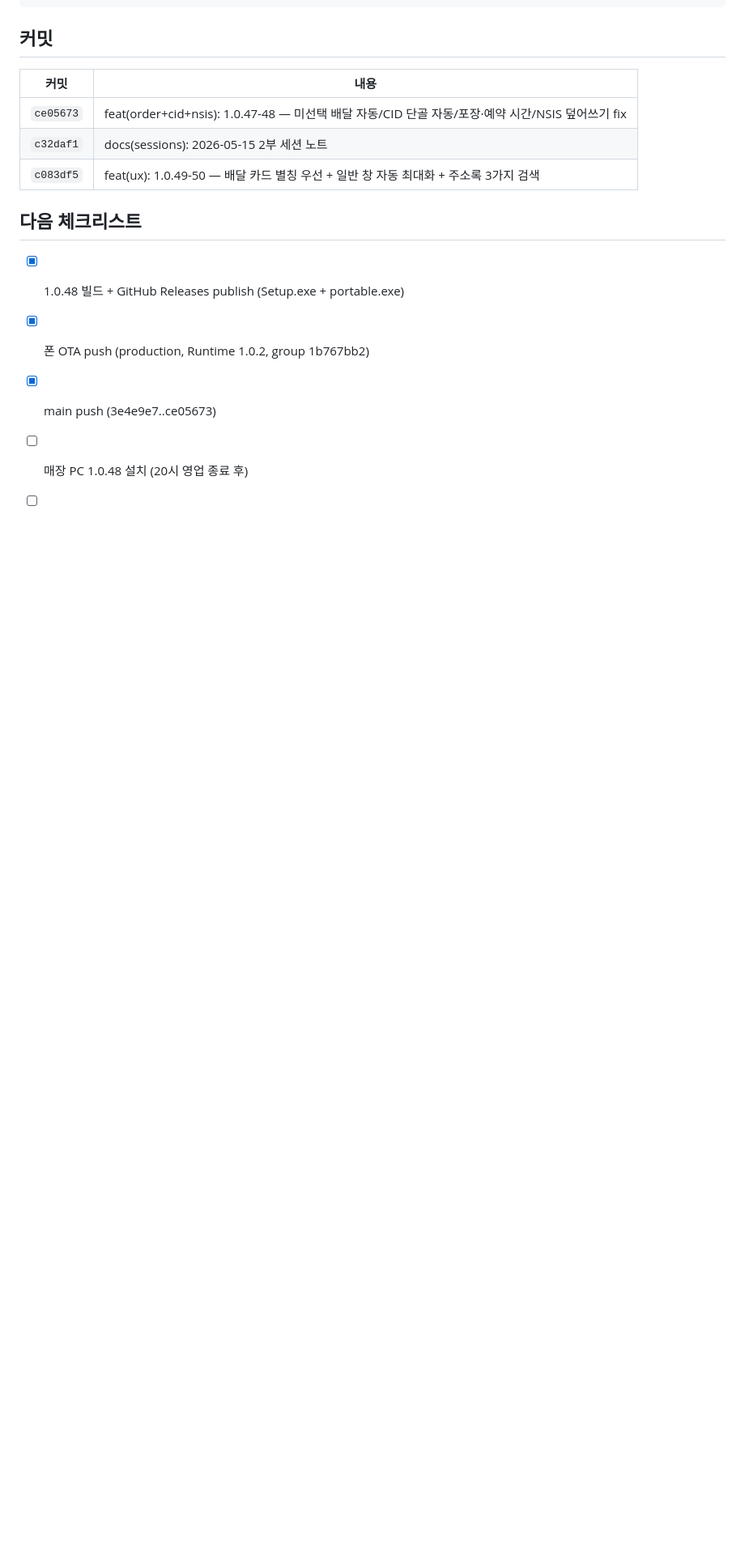
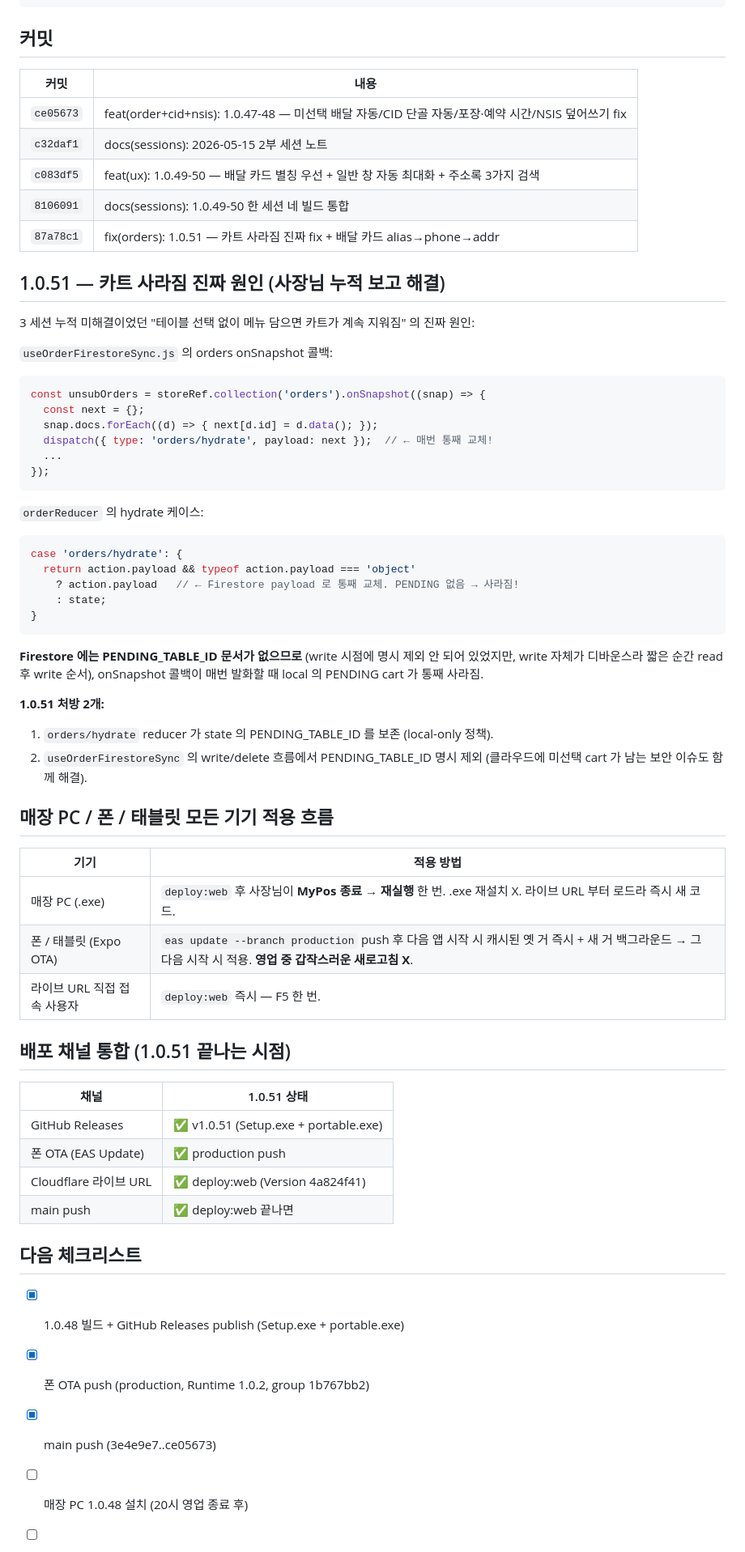
Before and after one commit to overson76/MyPos_SDK54, a Markdown page: docs/sessions/2026-05-15-2부-OrderFlow-CID자동배달-NSIS-1.0.47to48.md, the part around one of its changes. Shown at 81% size. Rendered like a GitHub page; blank space fills up the shorter version.

Commit message:
docs(sessions): 1.0.51 — 카트 사라짐 진짜 fix + 모든 기기 적용
세션 노트 1.0.47-50 → 1.0.47-51 으로 확장.
README 세션 목록에 1.0.51 추가 (Firestore PENDING 보존 + 배달 레이블 + Cloudflare 갱신).

매장 PC: deploy:web 후 MyPos 종료 → 재실행으로 새 코드 즉시 적용.
폰/태블릿: EAS Update production 채널 푸시 (1.0.48, 1.0.50, 1.0.51 — 누적 3회).
라이브 URL 직접: Cloudflare v4a824f41 즉시.

Co-Authored-By: Claude Opus 4.7 (1M context) <noreply@anthropic.com>

````diff
--- a/docs/sessions/2026-05-15-2부-OrderFlow-CID자동배달-NSIS-1.0.47to48.md
+++ b/docs/sessions/2026-05-15-2부-OrderFlow-CID자동배달-NSIS-1.0.47to48.md
@@ -151,6 +151,54 @@ npm run deploy:web
 | `ce05673` | feat(order+cid+nsis): 1.0.47-48 — 미선택 배달 자동/CID 단골 자동/포장·예약 시간/NSIS 덮어쓰기 fix |
 | `c32daf1` | docs(sessions): 2026-05-15 2부 세션 노트 |
 | `c083df5` | feat(ux): 1.0.49-50 — 배달 카드 별칭 우선 + 일반 창 자동 최대화 + 주소록 3가지 검색 |
+| `8106091` | docs(sessions): 1.0.49-50 한 세션 네 빌드 통합 |
+| `87a78c1` | fix(orders): 1.0.51 — 카트 사라짐 진짜 fix + 배달 카드 alias→phone→addr |
+
+## 1.0.51 — 카트 사라짐 진짜 원인 (사장님 누적 보고 해결)
+
+3 세션 누적 미해결이었던 "테이블 선택 없이 메뉴 담으면 카트가 계속 지워짐" 의 진짜 원인:
+
+`useOrderFirestoreSync.js` 의 orders onSnapshot 콜백:
+```js
+const unsubOrders = storeRef.collection('orders').onSnapshot((snap) => {
+  const next = {};
+  snap.docs.forEach((d) => { next[d.id] = d.data(); });
+  dispatch({ type: 'orders/hydrate', payload: next });  // ← 매번 통째 교체!
+  ...
+});
+```
+
+`orderReducer` 의 hydrate 케이스:
+```js
+case 'orders/hydrate': {
+  return action.payload && typeof action.payload === 'object'
+    ? action.payload   // ← Firestore payload 로 통째 교체. PENDING 없음 → 사라짐!
+    : state;
+}
+```
+
+**Firestore 에는 PENDING_TABLE_ID 문서가 없으므로** (write 시점에 명시 제외 안 되어 있었지만, write 자체가 디바운스라 짧은 순간 read 후 write 순서), onSnapshot 콜백이 매번 발화할 때 local 의 PENDING cart 가 통째 사라짐.
+
+**1.0.51 처방 2개:**
+1. `orders/hydrate` reducer 가 state 의 PENDING_TABLE_ID 를 보존 (local-only 정책).
+2. `useOrderFirestoreSync` 의 write/delete 흐름에서 PENDING_TABLE_ID 명시 제외 (클라우드에 미선택 cart 가 남는 보안 이슈도 함께 해결).
+
+## 매장 PC / 폰 / 태블릿 모든 기기 적용 흐름
+
+| 기기 | 적용 방법 |
+|---|---|
+| 매장 PC (.exe) | `deploy:web` 후 사장님이 **MyPos 종료 → 재실행** 한 번. .exe 재설치 X. 라이브 URL 부터 로드라 즉시 새 코드. |
+| 폰 / 태블릿 (Expo OTA) | `eas update --branch production` push 후 다음 앱 시작 시 캐시된 옛 거 즉시 + 새 거 백그라운드 → 그 다음 시작 시 적용. **영업 중 갑작스러운 새로고침 X**. |
+| 라이브 URL 직접 접속 사용자 | `deploy:web` 즉시 — F5 한 번. |
+
+## 배포 채널 통합 (1.0.51 끝나는 시점)
+
+| 채널 | 1.0.51 상태 |
+|---|---|
+| GitHub Releases | ✅ v1.0.51 (Setup.exe + portable.exe) |
+| 폰 OTA (EAS Update) | ✅ production push |
+| Cloudflare 라이브 URL | ✅ deploy:web (Version 4a824f41) |
+| main push | ✅ deploy:web 끝나면 |
 
 ## 다음 체크리스트
 
````
Also changed, not shown: other parts of docs/sessions/2026-05-15-2부-OrderFlow-CID자동배달-NSIS-1.0.47to48.md (+1 -1 lines), docs/sessions/README.md (+1 -1 lines).
